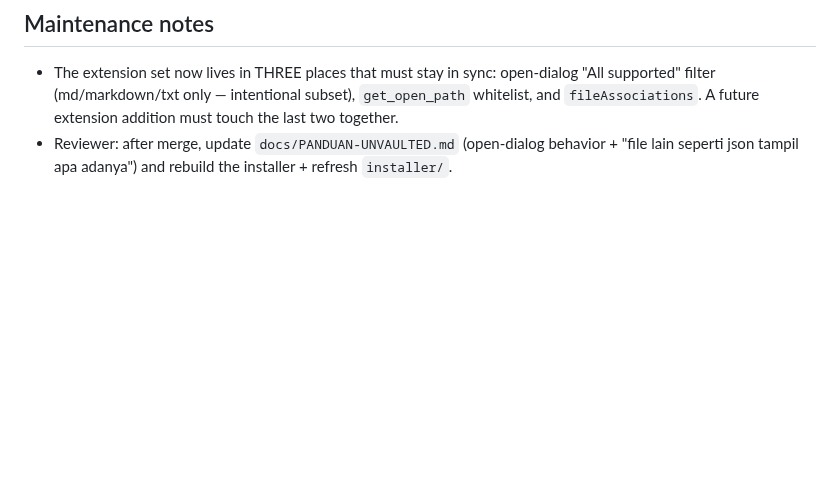
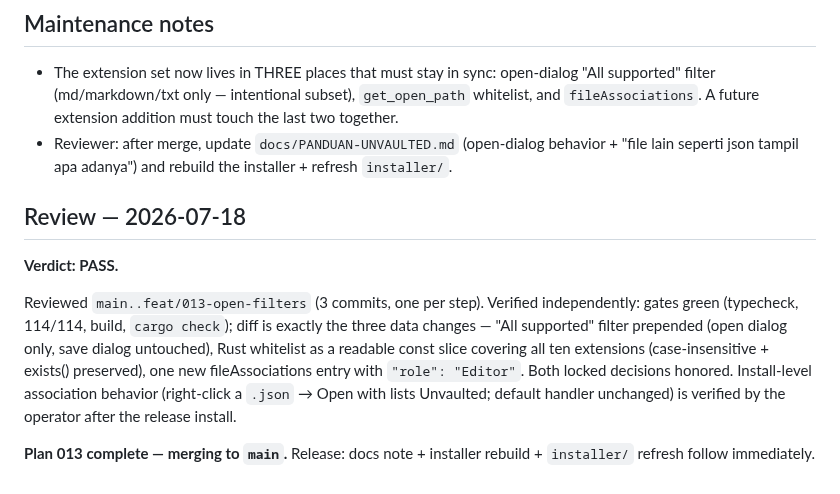
Before and after one commit to rifkiadam-stack/unvaulted, a Markdown page: plans/013-open-dialog-and-associations.md, the part around the change. Rendered like a GitHub page; blank space fills up the shorter version.

```diff
--- a/plans/013-open-dialog-and-associations.md
+++ b/plans/013-open-dialog-and-associations.md
@@ -198,3 +198,20 @@ UNCHANGED) is verified by the operator after the next release install.
 - Reviewer: after merge, update `docs/PANDUAN-UNVAULTED.md` (open-dialog
   behavior + "file lain seperti json tampil apa adanya") and rebuild the
   installer + refresh `installer/`.
+
+## Review — 2026-07-18
+
+**Verdict: PASS.**
+
+Reviewed `main..feat/013-open-filters` (3 commits, one per step). Verified
+independently: gates green (typecheck, 114/114, build, `cargo check`); diff
+is exactly the three data changes — "All supported" filter prepended (open
+dialog only, save dialog untouched), Rust whitelist as a readable const
+slice covering all ten extensions (case-insensitive + exists() preserved),
+one new fileAssociations entry with `"role": "Editor"`. Both locked
+decisions honored. Install-level association behavior (right-click a
+`.json` → Open with lists Unvaulted; default handler unchanged) is verified
+by the operator after the release install.
+
+**Plan 013 complete — merging to `main`.** Release: docs note + installer
+rebuild + `installer/` refresh follow immediately.
```
Also changed, not shown: docs/PANDUAN-UNVAULTED.md (+9 -0 lines), plans/README.md (+1 -1 lines).
